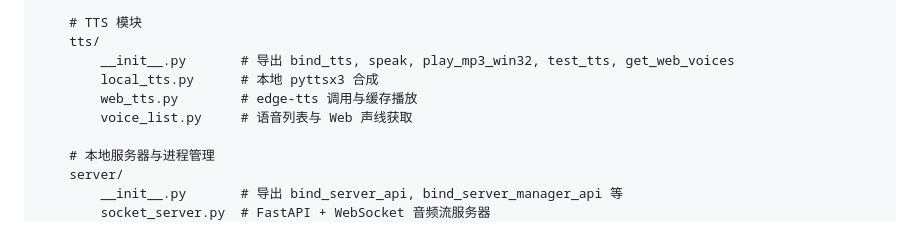
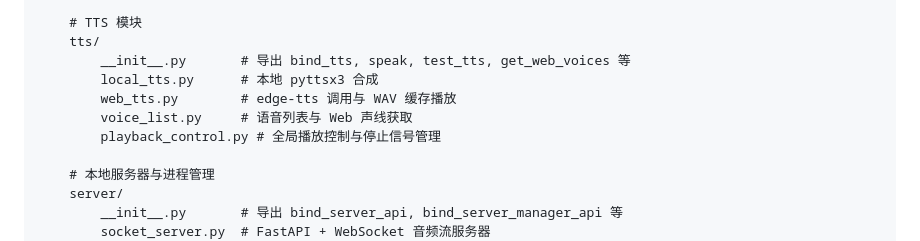
Before and after one commit to ghidhfh-2200/readalaud, a Markdown page: README.md, the part around the change. Drawn GitHub-style.

Commit message:
docx:更新文档

```diff
--- a/README.md
+++ b/README.md
@@ -101,10 +101,11 @@ ReadAlaud/
 
     # TTS 模块
     tts/
-        __init__.py       # 导出 bind_tts, speak, play_mp3_win32, test_tts, get_web_voices
+        __init__.py       # 导出 bind_tts, speak, test_tts, get_web_voices 等
         local_tts.py      # 本地 pyttsx3 合成
-        web_tts.py        # edge-tts 调用与缓存播放
+        web_tts.py        # edge-tts 调用与 WAV 缓存播放
         voice_list.py     # 语音列表与 Web 声线获取
+        playback_control.py # 全局播放控制与停止信号管理
 
     # 本地服务器与进程管理
     server/
```
